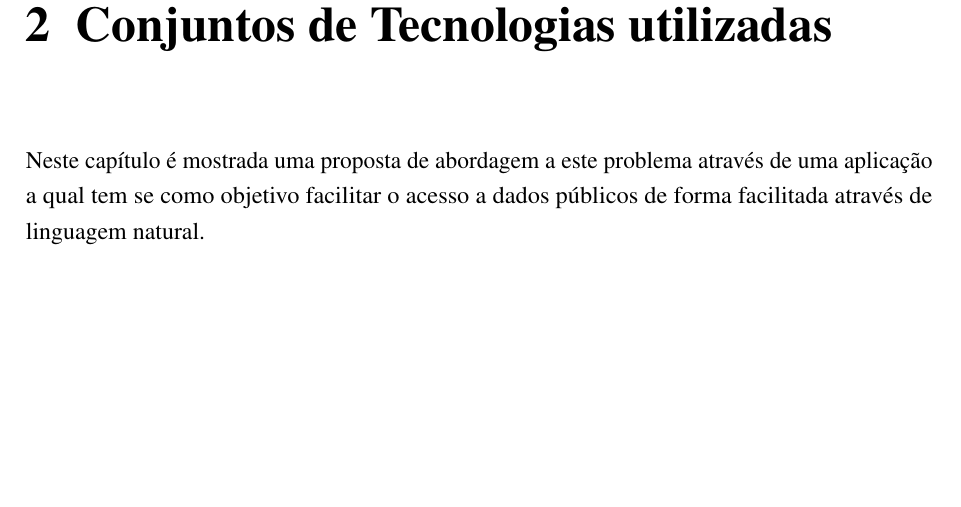
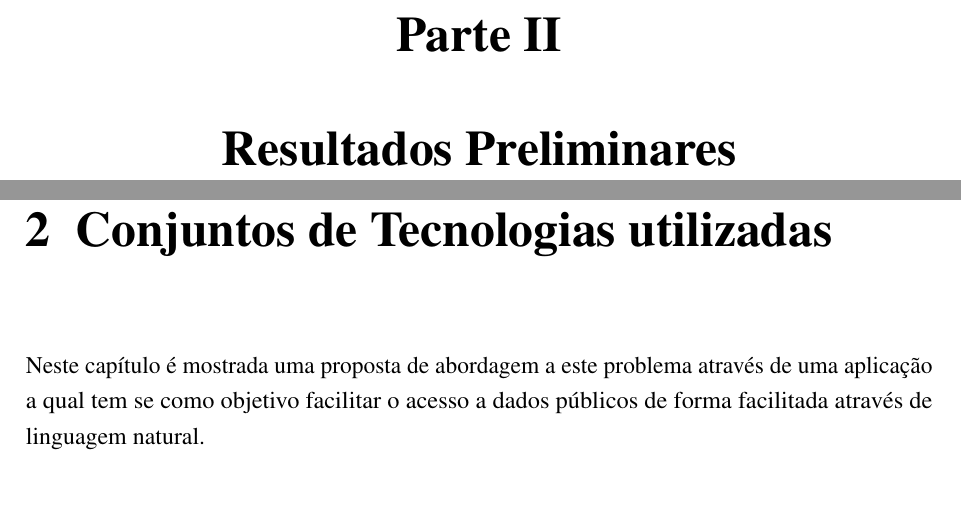
Before and after one commit to nitaicharan/TCC, a LaTeX thesis (Modelo AbnTex2/TCC.tex): part of page 21 of 25 before the commit and two parts of pages 21 and 22 of 26 after it, the two joined at a grey line, cut at the place of the change, the shorter picture padded with empty space. Compiled offline with pdfLaTeX.

Commit message:
Update sábado 01 junho 2019, 17:39:45

```diff
--- a/Modelo AbnTex2/TCC.tex
+++ b/Modelo AbnTex2/TCC.tex
@@ -196,6 +196,12 @@
 \part{Referenciais teóricos}
 % ----------------------------------------------------------
 
+% ----------------------------------------------------------
+% PARTE
+% ----------------------------------------------------------
+\part{Resultados Preliminares}
+% ----------------------------------------------------------
+
 % ---
 % Capitulo de revisão de literatura
 % ---
```
Also changed, not shown: Modelo AbnTex2/TCC.out.ps, Modelo AbnTex2/TCC.pdf, 8 other files.
